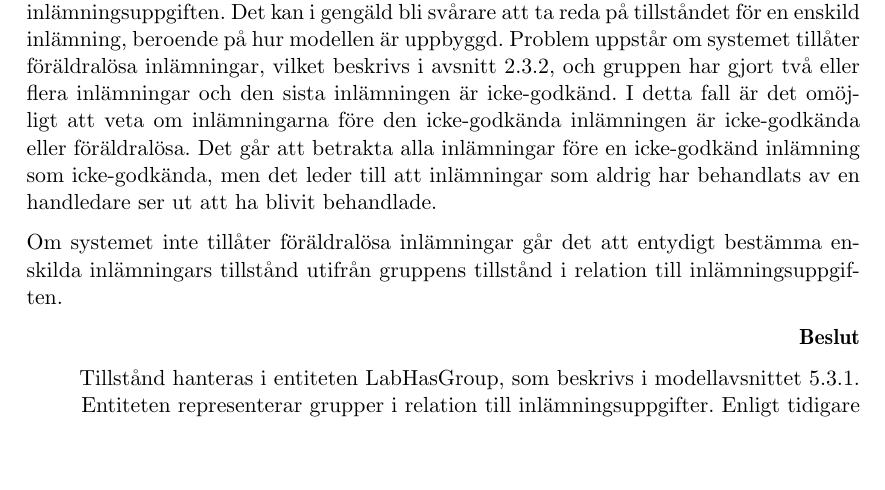
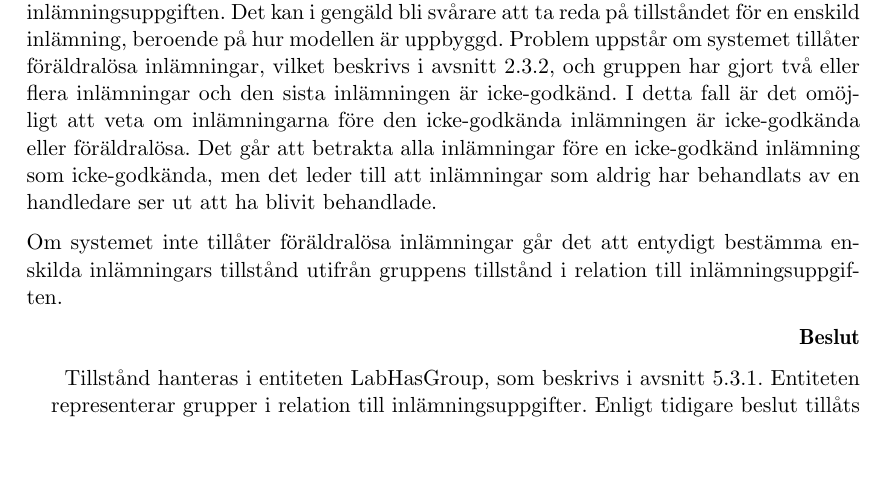
Before and after one commit to water/resources, a LaTeX thesis (report/main.tex, which reads report/include/domain/tillstandshantering.tex): part of page 20 of 85, cut so that both start at the same text. Compiled offline with pdfLaTeX.

Commit message:
Minor edit

```diff
--- a/report/include/domain/tillstandshantering.tex
+++ b/report/include/domain/tillstandshantering.tex
@@ -24,5 +24,5 @@ Om systemet inte tillåter föräldralösa inlämningar går det att entydigt be
 
   \textbf{Beslut}
 
-  Tillstånd hanteras i entiteten LabHasGroup, som beskrivs i modellavsnittet \ref{sec:modell-labhasgroup}. Entiteten representerar grupper i relation till inlämningsuppgifter. Enligt tidigare beslut tillåts inte föräldralösa inlämningar, vilket gör att enskilda inlämningars tillstånd kan entydigt bestämmas.
+  Tillstånd hanteras i entiteten LabHasGroup, som beskrivs i avsnitt \ref{sec:modell-labhasgroup}. Entiteten representerar grupper i relation till inlämningsuppgifter. Enligt tidigare beslut tillåts inte föräldralösa inlämningar, vilket gör att enskilda inlämningars tillstånd kan entydigt bestämmas.
 \end{flushright}
```
